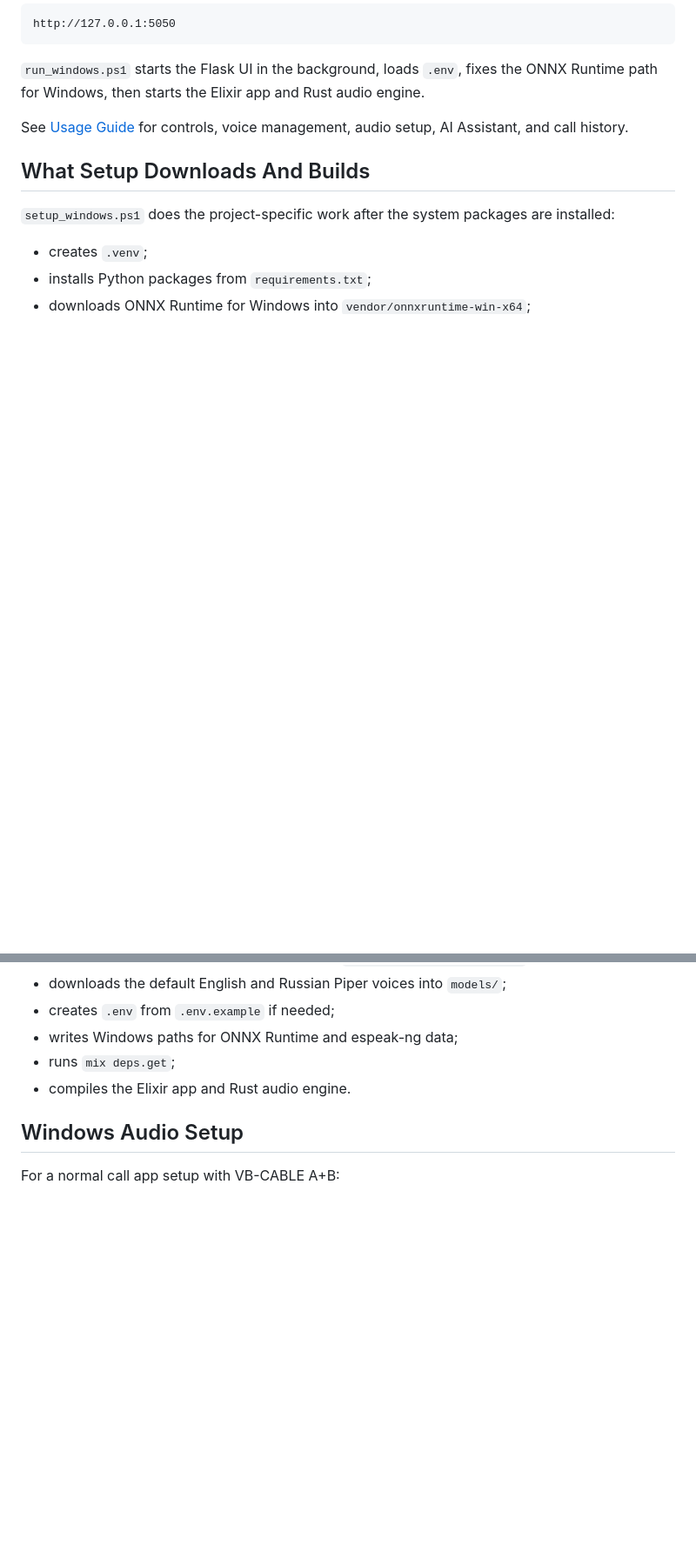
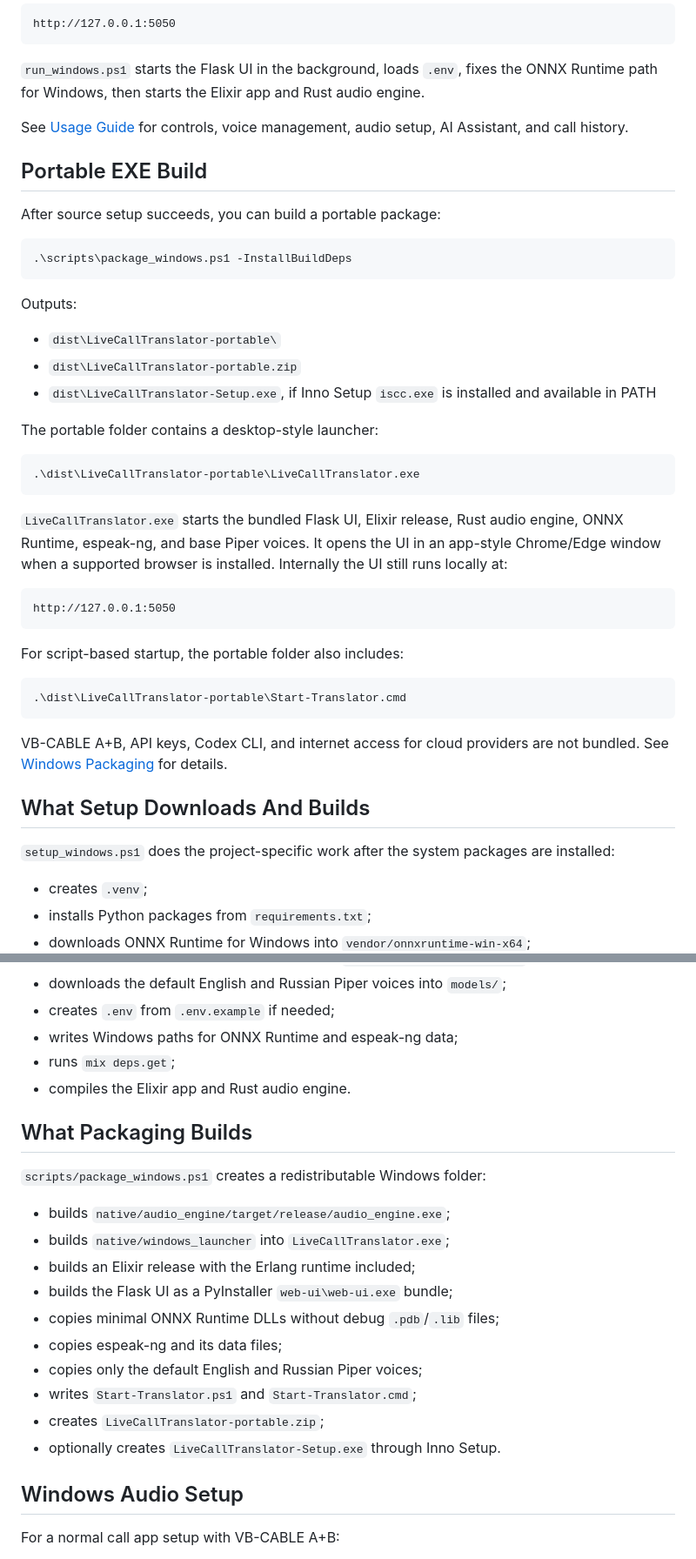
Before and after one commit to madnessbrainsbl/live_call_translator_AI, a Markdown page: README.md, 2 parts joined by grey strips. Shown at 87% size. Drawn GitHub-style; blank space fills up the shorter version.

Commit message:
Update README for packaging and runtime changes

````diff
--- a/README.md
+++ b/README.md
@@ -123,6 +134,40 @@ http://127.0.0.1:5050
 
 See [Usage Guide](USAGE.md) for controls, voice management, audio setup, AI Assistant, and call history.
 
+## Portable EXE Build
+
+After source setup succeeds, you can build a portable package:
+
+```powershell
+.\scripts\package_windows.ps1 -InstallBuildDeps
+```
+
+Outputs:
+
+- `dist\LiveCallTranslator-portable\`
+- `dist\LiveCallTranslator-portable.zip`
+- `dist\LiveCallTranslator-Setup.exe`, if Inno Setup `iscc.exe` is installed and available in PATH
+
+The portable folder contains a desktop-style launcher:
+
+```powershell
+.\dist\LiveCallTranslator-portable\LiveCallTranslator.exe
+```
+
+`LiveCallTranslator.exe` starts the bundled Flask UI, Elixir release, Rust audio engine, ONNX Runtime, espeak-ng, and base Piper voices. It opens the UI in an app-style Chrome/Edge window when a supported browser is installed. Internally the UI still runs locally at:
+
+```text
+http://127.0.0.1:5050
+```
+
+For script-based startup, the portable folder also includes:
+
+```powershell
+.\dist\LiveCallTranslator-portable\Start-Translator.cmd
+```
+
+VB-CABLE A+B, API keys, Codex CLI, and internet access for cloud providers are not bundled. See [Windows Packaging](PACKAGING_WINDOWS.md) for details.
+
 ## What Setup Downloads And Builds
 
 `setup_windows.ps1` does the project-specific work after the system packages are installed:
@@ -135,6 +180,21 @@ See [Usage Guide](USAGE.md) for controls, voice management, audio setup, AI Assi
 - writes Windows paths for ONNX Runtime and espeak-ng data;
 - runs `mix deps.get`;
 - compiles the Elixir app and Rust audio engine.
+
+## What Packaging Builds
+
+`scripts/package_windows.ps1` creates a redistributable Windows folder:
+
+- builds `native/audio_engine/target/release/audio_engine.exe`;
+- builds `native/windows_launcher` into `LiveCallTranslator.exe`;
+- builds an Elixir release with the Erlang runtime included;
+- builds the Flask UI as a PyInstaller `web-ui\web-ui.exe` bundle;
+- copies minimal ONNX Runtime DLLs without debug `.pdb`/`.lib` files;
+- copies espeak-ng and its data files;
+- copies only the default English and Russian Piper voices;
+- writes `Start-Translator.ps1` and `Start-Translator.cmd`;
+- creates `LiveCallTranslator-portable.zip`;
+- optionally creates `LiveCallTranslator-Setup.exe` through Inno Setup.
 
 ## Windows Audio Setup
 
````
Also changed, not shown: other parts of README.md (+38 -2 lines).
